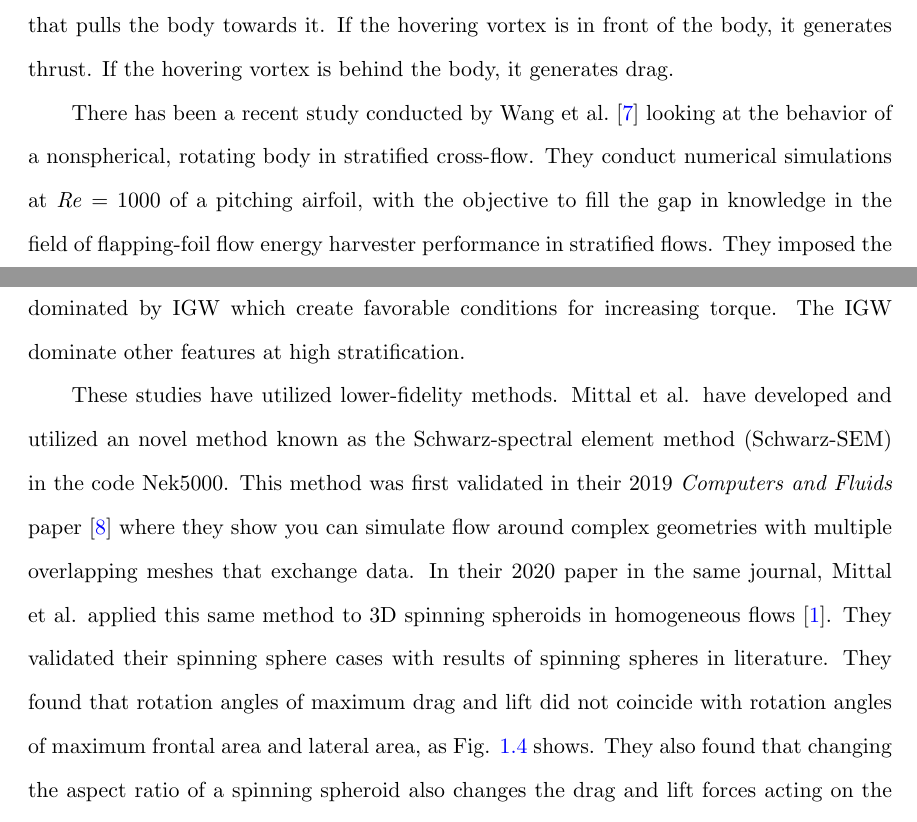
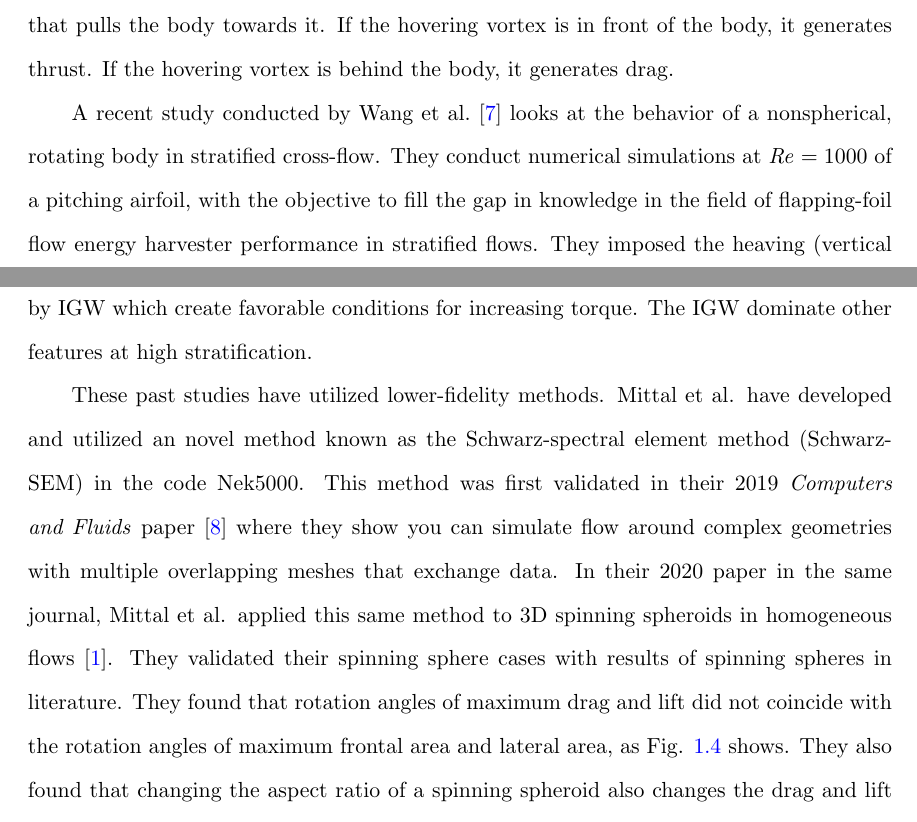
Before and after one commit to FieldingChase/proposal, a LaTeX thesis (thesis.tex, which reads Introduction.tex): two parts of pages 18 and 19 of 53, joined at a grey line, cut so that both start at the same text. Compiled offline with pdfLaTeX.

Commit message:
Fixed small typos, recommended by Holland.

```diff
--- a/Introduction.tex
+++ b/Introduction.tex
@@ -47,9 +47,9 @@ Research by Ortiz et al. \cite{ortiz-tarin_stratified_2019} is among the first t
 
 Lu et al. \cite{lu_flow_2018} and Lua et al. \cite{lua_rotating_2018} conduct a parameter sweep of 2D spinning ellipses at $\Rey = 200$ in a homogeneous flow across different rotation rates. They vary their aspect ratios from 0.0625 to 1.0, find that at $AR \approx 0.5$, $\Omega^{\ast} > 2.0$, the body produces a thrust larger than the drag it experiences. Overall, they find that higher angular velocity $\Omega^{\ast}$ results in higher lift magnitude and lower drag. They attribute this thrust to a flow feature they call a "hovering vortex" with a center of low pressure. The hovering vortex exerts a force that pulls the body towards it. If the hovering vortex is in front of the body, it generates thrust. If the hovering vortex is behind the body, it generates drag.
 
-There has been a recent study conducted by Wang et al. \cite{wang_numerical_2023} looking at the behavior of a nonspherical, rotating body in stratified cross-flow. They conduct numerical simulations at $\Rey = 1000$ of a pitching airfoil, with the objective to fill the gap in knowledge in the field of flapping-foil flow energy harvester performance in stratified flows. They imposed the heaving (vertical translation) and pitching (rotation) motions of the airfoil. They simulated scenarios in the range of $Fr^2 \in [1, 100]$, along with some very high $Fr^2$ cases and $Fr^2 = \infty$ cases. They find that maximum energy extraction efficiency $\eta$ occurred in homogeneous flows. The value of $\eta$ has a decreasing trend as $Fr^2$ decreases until $Fr^2 = 16$. At that point, $\eta$ decreases substantially to an overall minimum at $Fr^2 = 4$. The value of $\eta$ increased through $Fr^2 = 1$. The power generation is dominated by the heaving motion at $Fr^2 > 2$, and by the pitching motion at $Fr^2 < 2$. The phenomenon behind the decrease in heaving power with decrease in $Fr^2$ is the disappearance of the leading-edge vortex (LEV), which can be attributed vertical confinement. This LEV plays a significant role in synchronicity between the heaving motion and heaving velocity; synchronicity is key to energy extraction efficiency. In the regime where pitching motion dominates energy extraction, the flow is dominated by IGW which create favorable conditions for increasing torque. The IGW dominate other features at high stratification.
+A recent study conducted by Wang et al. \cite{wang_numerical_2023} looks at the behavior of a nonspherical, rotating body in stratified cross-flow. They conduct numerical simulations at $\Rey = 1000$ of a pitching airfoil, with the objective to fill the gap in knowledge in the field of flapping-foil flow energy harvester performance in stratified flows. They imposed the heaving (vertical translation) and pitching (rotation) motions of the airfoil. They simulated scenarios in the range of $Fr^2 \in [1, 100]$, along with some very high $Fr^2$ cases and $Fr^2 = \infty$ cases. They find that maximum energy extraction efficiency $\eta$ occurred in homogeneous flows. The value of $\eta$ has a decreasing trend as $Fr^2$ decreases until $Fr^2 = 16$. At that point, $\eta$ decreases substantially to an overall minimum at $Fr^2 = 4$. The value of $\eta$ increased through $Fr^2 = 1$. The power generation is dominated by the heaving motion at $Fr^2 > 2$, and by the pitching motion at $Fr^2 < 2$. The phenomenon behind the decrease in heaving power with decrease in $Fr^2$ is the disappearance of the leading-edge vortex (LEV), which can be attributed vertical confinement. This LEV plays a significant role in synchronicity between the heaving motion and heaving velocity; synchronicity is key to energy extraction efficiency. In the regime where pitching motion dominates energy extraction, the flow is dominated by IGW which create favorable conditions for increasing torque. The IGW dominate other features at high stratification.
 
-These studies have utilized lower-fidelity methods. Mittal et al. have developed and utilized an novel method known as the Schwarz-spectral element method (Schwarz-SEM) in the code Nek5000. This method was first validated in their 2019 \textit{Computers and Fluids} paper \cite{mittal_nonconforming_2019} where they show you can simulate flow around complex geometries with multiple overlapping meshes that exchange data. In their 2020 paper in the same journal, Mittal et al. applied this same method to 3D spinning spheroids in homogeneous flows \cite{mittal_direct_2020}. They validated their spinning sphere cases with results of spinning spheres in literature. They found that rotation angles of maximum drag and lift did not coincide with rotation angles of maximum frontal area and lateral area, as Fig. \ref{fig:mittal2020} shows. They also found that changing the aspect ratio of a spinning spheroid also changes the drag and lift forces acting on the body. They concluded that it is not possible to fully capture the flow features around a rotating body without explicitly modeling the solid-body rotation of the body.
+These past studies have utilized lower-fidelity methods. Mittal et al. have developed and utilized an novel method known as the Schwarz-spectral element method (Schwarz-SEM) in the code Nek5000. This method was first validated in their 2019 \textit{Computers and Fluids} paper \cite{mittal_nonconforming_2019} where they show you can simulate flow around complex geometries with multiple overlapping meshes that exchange data. In their 2020 paper in the same journal, Mittal et al. applied this same method to 3D spinning spheroids in homogeneous flows \cite{mittal_direct_2020}. They validated their spinning sphere cases with results of spinning spheres in literature. They found that rotation angles of maximum drag and lift did not coincide with the rotation angles of maximum frontal area and lateral area, as Fig. \ref{fig:mittal2020} shows. They also found that changing the aspect ratio of a spinning spheroid also changes the drag and lift forces acting on the body. They concluded that it is not possible to fully capture the flow features around a rotating body without explicitly modeling the solid-body rotation of the body.
 
 \begin{figure}[htbp]
 \centering
```
Also changed, not shown: Introduction.tex (2 more changed lines).
